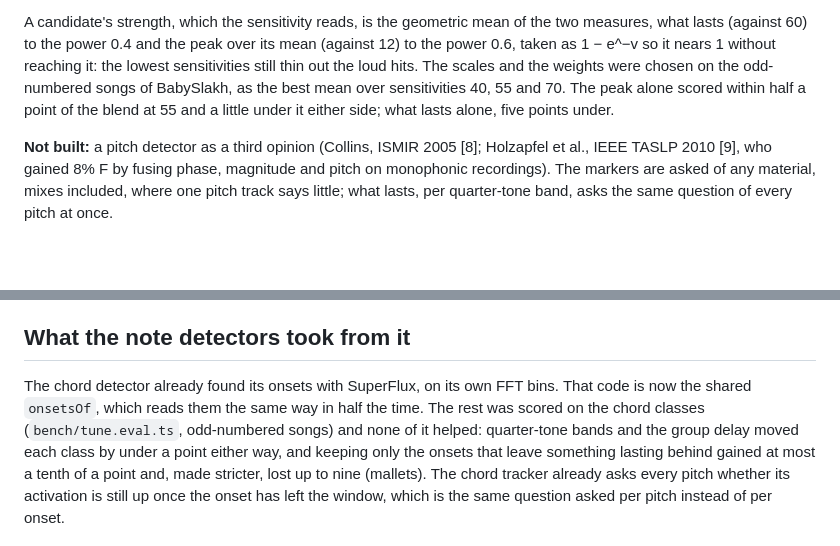
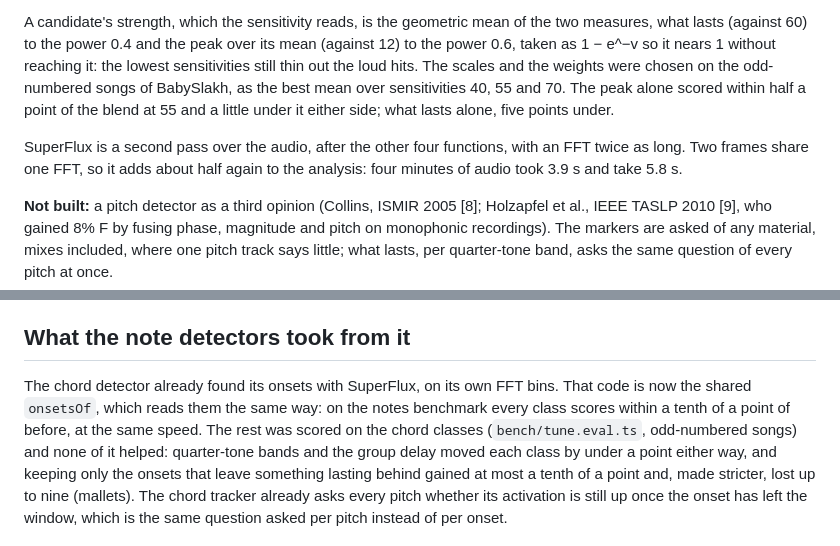
Before and after one commit to jacobanana/beat-mapper, a Markdown page: docs/transients.md, 2 parts joined by grey strips. Rendered like a GitHub page; blank space fills up the shorter version.

Commit message:
Transients: what SuperFlux costs, and the note detectors' speed as measured
Co-Authored-By: Claude Opus 5.5 <noreply@anthropic.com>
Claude-Session: https://claude.ai/code/session_017pxK64xAUeb5nYmMTLZuN1

```diff
--- a/docs/transients.md
+++ b/docs/transients.md
@@ -57,6 +57,10 @@ loud hits. The scales and the weights were chosen on the odd-numbered songs of B
 best mean over sensitivities 40, 55 and 70. The peak alone scored within half a point of the blend
 at 55 and a little under it either side; what lasts alone, five points under.
 
+SuperFlux is a second pass over the audio, after the other four functions, with an FFT twice as
+long. Two frames share one FFT, so it adds about half again to the analysis: four minutes of audio
+took 3.9 s and take 5.8 s.
+
 **Not built:** a pitch detector as a third opinion (Collins, ISMIR 2005 [8]; Holzapfel et al.,
 IEEE TASLP 2010 [9], who gained 8% F by fusing phase, magnitude and pitch on monophonic
 recordings). The markers are asked of any material, mixes included, where one pitch track says
@@ -111,7 +115,8 @@ attack has become audible.
 ## What the note detectors took from it
 
 The chord detector already found its onsets with SuperFlux, on its own FFT bins. That code is now
-the shared `onsetsOf`, which reads them the same way in half the time. The rest was scored on the
+the shared `onsetsOf`, which reads them the same way: on the notes benchmark every class scores
+within a tenth of a point of before, at the same speed. The rest was scored on the
 chord classes (`bench/tune.eval.ts`, odd-numbered songs) and none of it helped: quarter-tone bands
 and the group delay moved each class by under a point either way, and keeping only the onsets that
 leave something lasting behind gained at most a tenth of a point and, made stricter, lost up to nine
```
